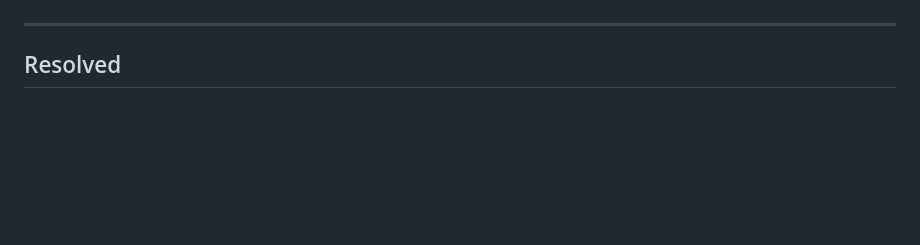
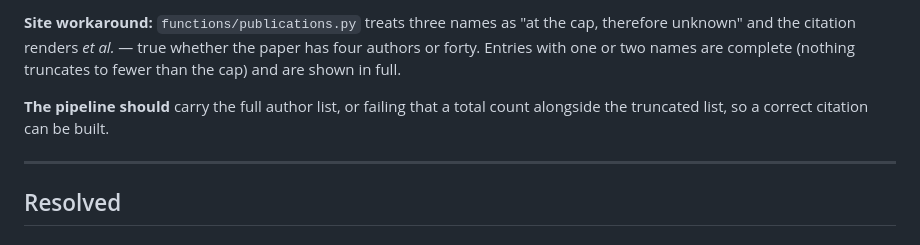
Before and after one commit to histofyi/tcr_service, a Markdown page: DATA.md, the part around one of its changes. Rendered like a GitHub page; blank space fills up the shorter version.

```diff
--- a/DATA.md
+++ b/DATA.md
@@ -200,3 +293,11 @@ but it is a foot-gun.
+**Site workaround:** `functions/publications.py` treats three names as "at the cap,
+therefore unknown" and the citation renders *et al.* — true whether the paper has four
+authors or forty. Entries with one or two names are complete (nothing truncates to
+fewer than the cap) and are shown in full.
+
+**The pipeline should** carry the full author list, or failing that a total count
+alongside the truncated list, so a correct citation can be built.
+
 ---
 
 ## Resolved
```
Also changed, not shown: other parts of DATA.md (+93 -0 lines).
